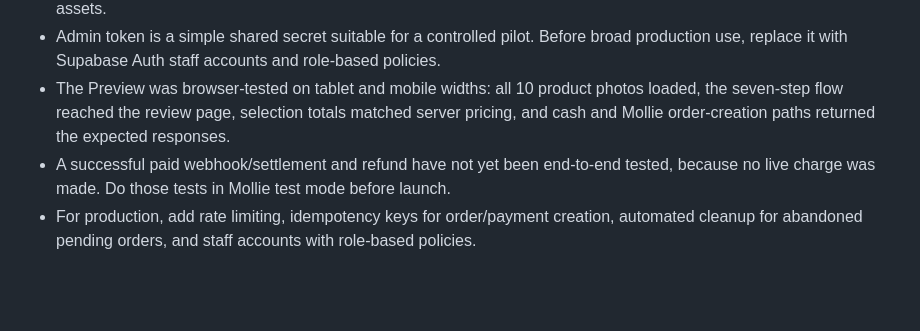
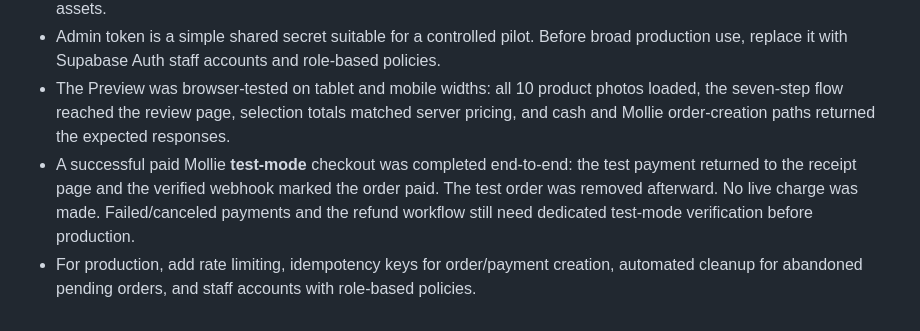
Before and after one commit to yoranberth1-arch/humiebear, a Markdown page: KIOSK-SETUP.md, the part around the change. Drawn GitHub-style; blank space fills up the shorter version.

Commit message:
Record successful Mollie test-mode round trip

```diff
--- a/KIOSK-SETUP.md
+++ b/KIOSK-SETUP.md
@@ -46,5 +46,5 @@ The existing `vercel.json` already routes `api/*.js` to Vercel Node functions. T
 - The 10 ingredient/waffle photos currently load successfully in the Preview but are hosted by external image sources. For long-term stability and commercial rights certainty, replace them with Hummie Bear-owned photos or licensed local assets.
 - Admin token is a simple shared secret suitable for a controlled pilot. Before broad production use, replace it with Supabase Auth staff accounts and role-based policies.
 - The Preview was browser-tested on tablet and mobile widths: all 10 product photos loaded, the seven-step flow reached the review page, selection totals matched server pricing, and cash and Mollie order-creation paths returned the expected responses.
-- A successful paid webhook/settlement and refund have not yet been end-to-end tested, because no live charge was made. Do those tests in Mollie test mode before launch.
+- A successful paid Mollie **test-mode** checkout was completed end-to-end: the test payment returned to the receipt page and the verified webhook marked the order paid. The test order was removed afterward. No live charge was made. Failed/canceled payments and the refund workflow still need dedicated test-mode verification before production.
 - For production, add rate limiting, idempotency keys for order/payment creation, automated cleanup for abandoned pending orders, and staff accounts with role-based policies.
```
